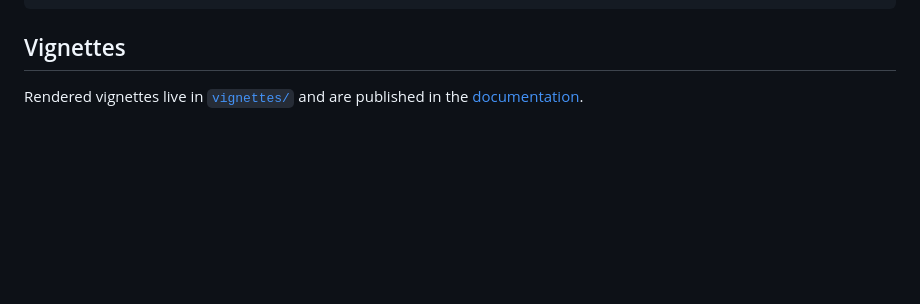
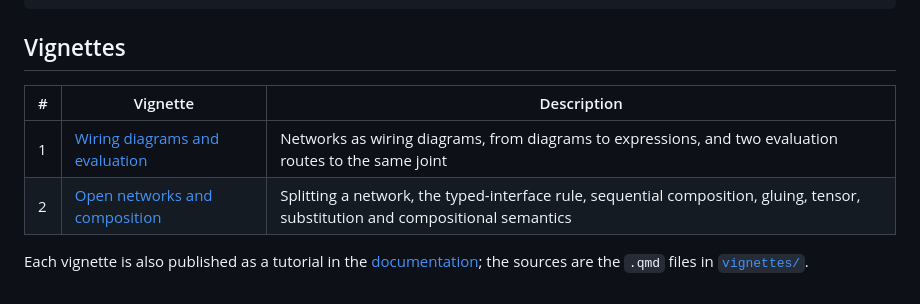
Before and after one commit to ecorecipes/CategoricalBayesianNetworks.jl, a Markdown page: README.md, the part around the change. GitHub-like rendering; blank space fills up the shorter version.

Commit message:
List the vignettes in a table, as the other ecorecipes repositories do
Each vignette links to its rendered Markdown, with a one-line
description, and the published tutorials are linked from the
documentation.

```diff
--- a/README.md
+++ b/README.md
@@ -169,5 +169,10 @@ to_graphviz(d)                                  # the wiring diagram, as SVG
 
 ## Vignettes
 
-Rendered vignettes live in [`vignettes/`](vignettes/) and are published in the
-[documentation](https://ecorecipes.github.io/CategoricalBayesianNetworks.jl/).
+| # | Vignette | Description |
+|---|---|---|
+| 1 | [Wiring diagrams and evaluation](https://github.com/ecorecipes/CategoricalBayesianNetworks.jl/blob/main/vignettes/01_wiring_diagrams_and_evaluation/01_wiring_diagrams_and_evaluation.md) | Networks as wiring diagrams, from diagrams to expressions, and two evaluation routes to the same joint |
+| 2 | [Open networks and composition](https://github.com/ecorecipes/CategoricalBayesianNetworks.jl/blob/main/vignettes/02_open_networks_and_composition/02_open_networks_and_composition.md) | Splitting a network, the typed-interface rule, sequential composition, gluing, tensor, substitution and compositional semantics |
+
+Each vignette is also published as a tutorial in the [documentation](https://ecorecipes.github.io/CategoricalBayesianNetworks.jl/);
+the sources are the `.qmd` files in [`vignettes/`](vignettes/).
```
